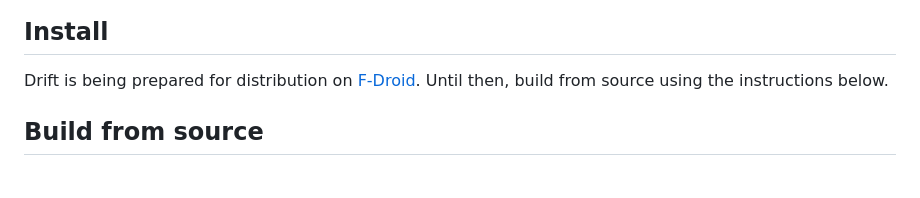
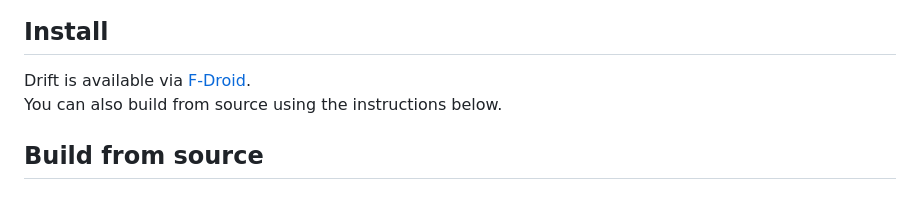
Before and after one commit to Gitoffthelawn/drift-audio, a Markdown page: README.md, the part around the change. Drawn GitHub-style.

Commit message:
Add F-Droid availability
Updated installation instructions to reflect availability on F-Droid.

```diff
--- a/README.md
+++ b/README.md
@@ -45,9 +45,8 @@ others) for one-tap atmospheres.
 
 ## Install
 
-Drift is being prepared for distribution on
-[F-Droid](https://f-droid.org). Until then, build from source using
-the instructions below.
+Drift is available via [F-Droid](https://f-droid.org/packages/io.github.probably_oxy.drift/).
+You can also build from source using the instructions below.
 
 ## Build from source
 
```
